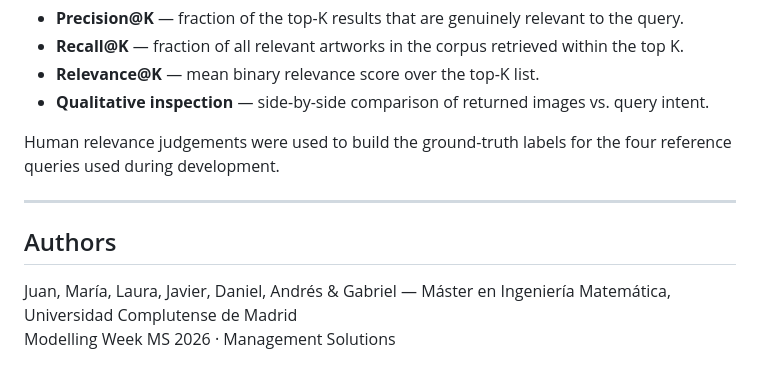
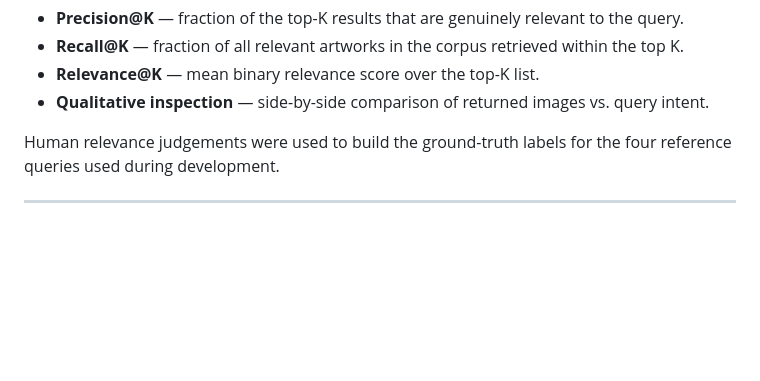
Before and after one commit to Mariaa12342/Semantic_Art_Search_Project, a Markdown page: README.md, the part around the change. Drawn GitHub-style; blank space fills up the shorter version.

```diff
--- a/README.md
+++ b/README.md
@@ -127,8 +127,3 @@ The technical document accompanying this project defines the following evaluatio
 Human relevance judgements were used to build the ground-truth labels for the four reference queries used during development.
 
 ---
-
-## Authors
-
-Juan, María, Laura, Javier, Daniel, Andrés & Gabriel — Máster en Ingeniería Matemática, Universidad Complutense de Madrid
-Modelling Week MS 2026 · Management Solutions
```
